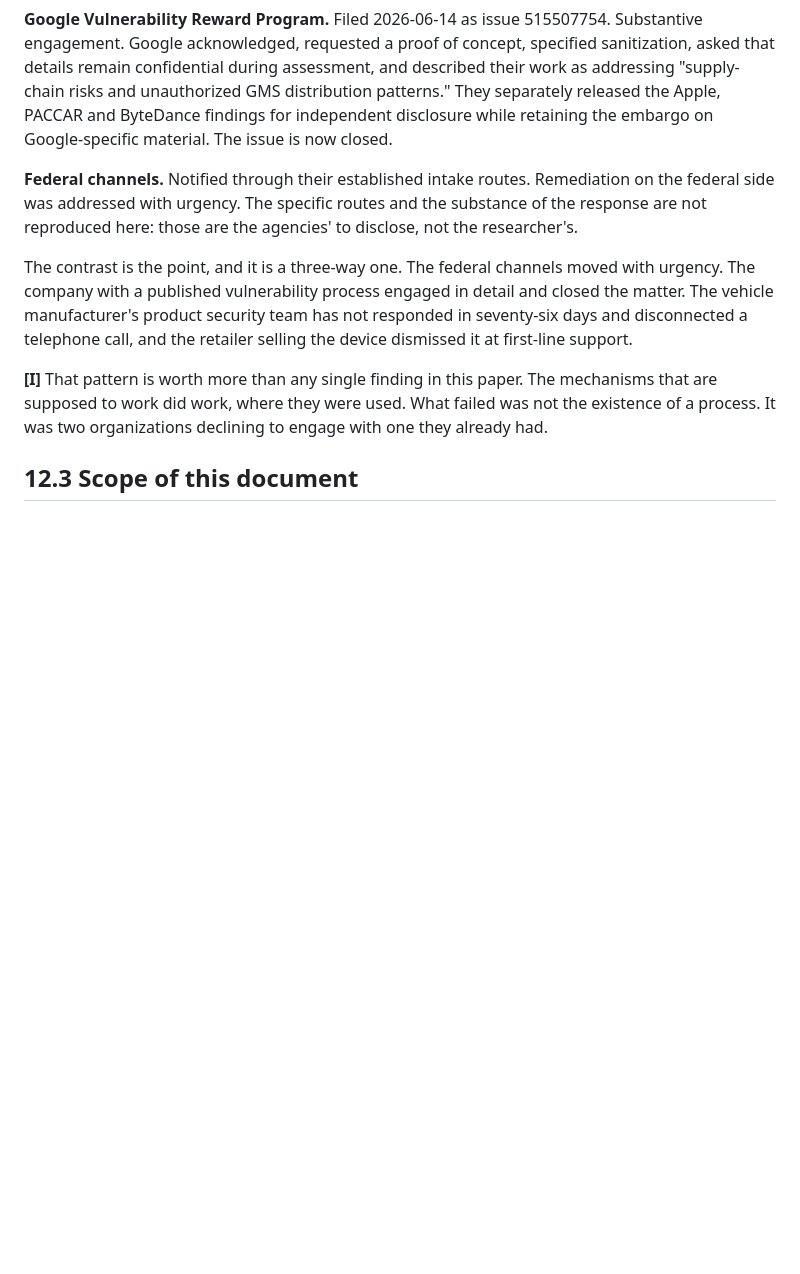
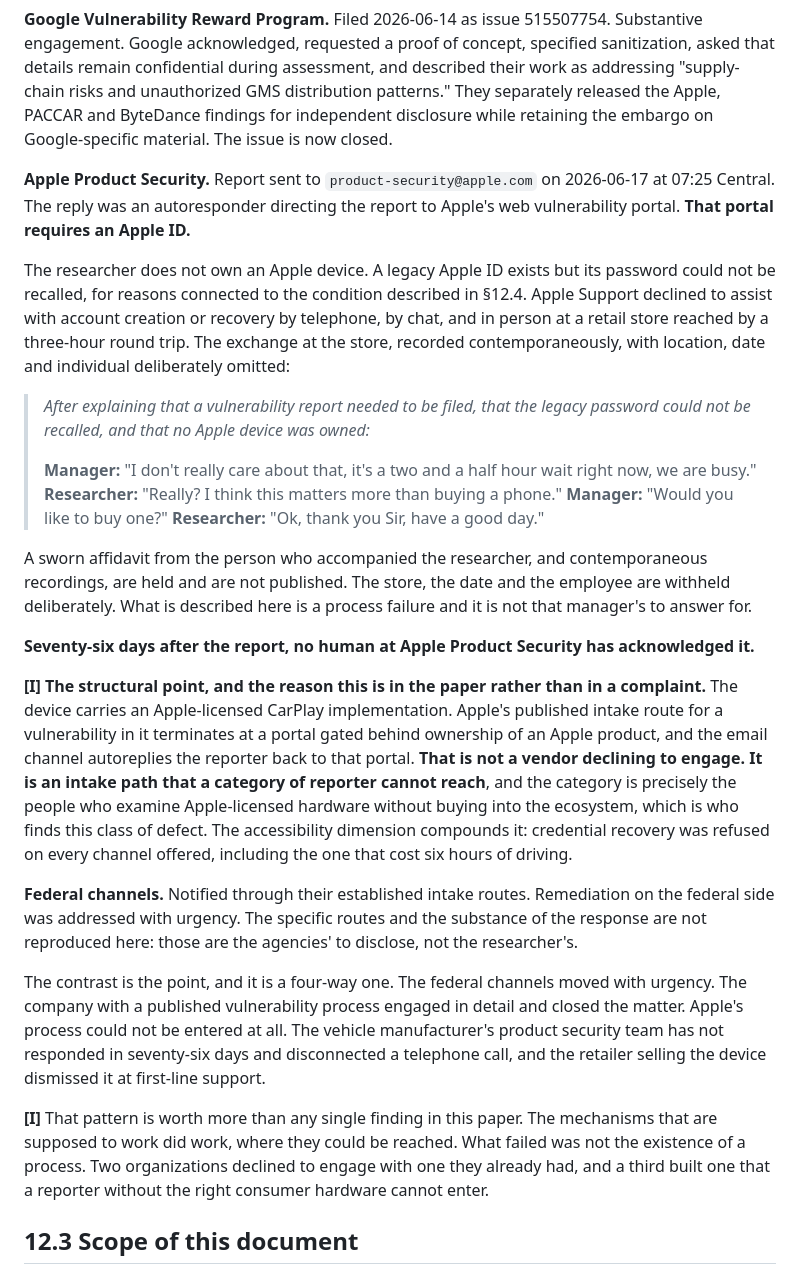
Before and after one commit to jpuckett11/AtotoCarAI, a Markdown page: 05_DISCLOSURE_AND_CLOSE.md, the part around the change. GitHub-like rendering; blank space fills up the shorter version.

Commit message:
12.2: the Apple intake failure
Report sent to product-security@apple.com 2026-06-17. Autoreply directed it to a portal requiring an Apple ID. Researcher owns no Apple device; credential recovery refused by phone, chat and in person. Seventy-six days, no human acknowledgment. Framed as a structural intake failure rather than a vendor refusal: the path cannot be reached by the category of reporter most likely to find this class of defect. Store, date and employee withheld deliberately.

```diff
--- a/05_DISCLOSURE_AND_CLOSE.md
+++ b/05_DISCLOSURE_AND_CLOSE.md
@@ -53,21 +53,60 @@ patterns." They separately released the Apple, PACCAR and ByteDance findings for
 independent disclosure while retaining the embargo on Google-specific material. The
 issue is now closed.
 
+**Apple Product Security.** Report sent to `product-security@apple.com` on 2026-06-17
+at 07:25 Central. The reply was an autoresponder directing the report to Apple's web
+vulnerability portal. **That portal requires an Apple ID.**
+
+The researcher does not own an Apple device. A legacy Apple ID exists but its password
+could not be recalled, for reasons connected to the condition described in §12.4. Apple
+Support declined to assist with account creation or recovery by telephone, by chat, and
+in person at a retail store reached by a three-hour round trip. The exchange at the
+store, recorded contemporaneously, with location, date and individual deliberately
+omitted:
+
+> *After explaining that a vulnerability report needed to be filed, that the legacy
+> password could not be recalled, and that no Apple device was owned:*
+>
+> **Manager:** "I don't really care about that, it's a two and a half hour wait right
+> now, we are busy."
+> **Researcher:** "Really? I think this matters more than buying a phone."
+> **Manager:** "Would you like to buy one?"
+> **Researcher:** "Ok, thank you Sir, have a good day."
+
+A sworn affidavit from the person who accompanied the researcher, and contemporaneous
+recordings, are held and are not published. The store, the date and the employee are
+withheld deliberately. What is described here is a process failure and it is not that
+manager's to answer for.
+
+**Seventy-six days after the report, no human at Apple Product Security has
+acknowledged it.**
+
+**[I] The structural point, and the reason this is in the paper rather than in a
+complaint.** The device carries an Apple-licensed CarPlay implementation. Apple's
+published intake route for a vulnerability in it terminates at a portal gated behind
+ownership of an Apple product, and the email channel autoreplies the reporter back to
+that portal. **That is not a vendor declining to engage. It is an intake path that a
+category of reporter cannot reach**, and the category is precisely the people who
+examine Apple-licensed hardware without buying into the ecosystem, which is who finds
+this class of defect. The accessibility dimension compounds it: credential recovery was
+refused on every channel offered, including the one that cost six hours of driving.
+
 **Federal channels.** Notified through their established intake routes. Remediation on
 the federal side was addressed with urgency. The specific routes and the substance of
 the response are not reproduced here: those are the agencies' to disclose, not the
 researcher's.
 
-The contrast is the point, and it is a three-way one. The federal channels moved with
-urgency. The company with a published vulnerability process engaged in detail and
-closed the matter. The vehicle manufacturer's product security team has not responded
-in seventy-six days and disconnected a telephone call, and the retailer selling the
-device dismissed it at first-line support.
+The contrast is the point, and it is a four-way one. The federal channels moved with
+urgency. The company with a published vulnerability process engaged in detail and closed
+the matter. Apple's process could not be entered at all. The vehicle manufacturer's
+product security team has not responded in seventy-six days and disconnected a telephone
+call, and the retailer selling the device dismissed it at first-line support.
 
 **[I]** That pattern is worth more than any single finding in this paper. The
-mechanisms that are supposed to work did work, where they were used. What failed was
-not the existence of a process. It was two organizations declining to engage with one
-they already had.
+mechanisms that are supposed to work did work, where they could be reached. What failed
+was not the existence of a process. Two organizations declined to engage with one they
+already had, and a third built one that a reporter without the right consumer hardware
+cannot enter.
 
 ## 12.3 Scope of this document
 
```
